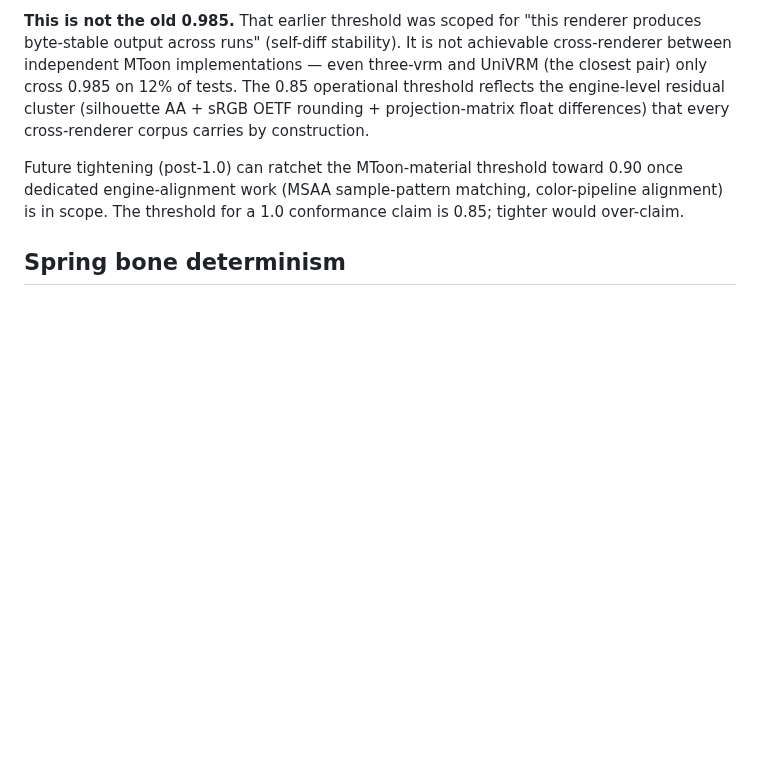
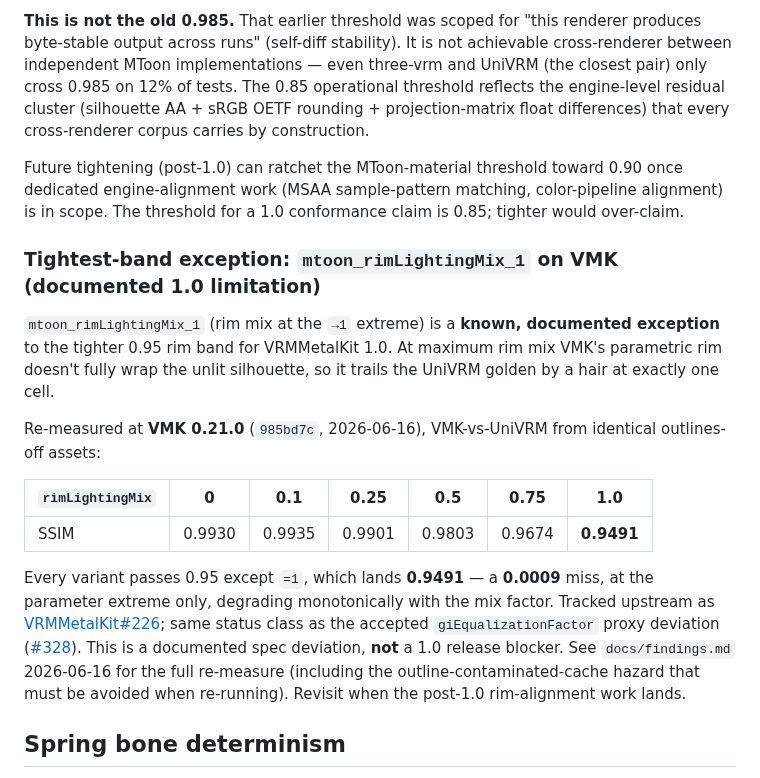
Before and after one commit to arkavo-org/vrm-conformance, a Markdown page: docs/methodology.md, the part around the change. GitHub-like rendering; blank space fills up the shorter version.

Commit message:
docs(methodology): document mtoon_rimLightingMix_1 on VMK as a tightest-band exception
#226 (rim at rimLightingMix→1, SSIM 0.9491 vs the tight 0.95 band, re-measured at
VMK 0.21.0 / 985bd7c) is recorded as a known, documented 1.0 limitation under
the Conformance threshold section — same status class as the accepted
giEqualizationFactor proxy (#328). Lone sub-threshold cell, 0.0009 miss at the
parameter extreme; not a release blocker. Revisit post-1.0 rim-alignment work.

Co-Authored-By: Claude Opus 4.8 (1M context) <noreply@anthropic.com>

```diff
--- a/docs/methodology.md
+++ b/docs/methodology.md
@@ -79,6 +79,18 @@ The v1.0 conformance threshold is **SSIM ≥ 0.85 against the consortium referen
 **This is not the old 0.985.** That earlier threshold was scoped for "this renderer produces byte-stable output across runs" (self-diff stability). It is not achievable cross-renderer between independent MToon implementations — even three-vrm and UniVRM (the closest pair) only cross 0.985 on 12% of tests. The 0.85 operational threshold reflects the engine-level residual cluster (silhouette AA + sRGB OETF rounding + projection-matrix float differences) that every cross-renderer corpus carries by construction.
 
 Future tightening (post-1.0) can ratchet the MToon-material threshold toward 0.90 once dedicated engine-alignment work (MSAA sample-pattern matching, color-pipeline alignment) is in scope. The threshold for a 1.0 conformance claim is 0.85; tighter would over-claim.
+
+### Tightest-band exception: `mtoon_rimLightingMix_1` on VMK (documented 1.0 limitation)
+
+`mtoon_rimLightingMix_1` (rim mix at the `→1` extreme) is a **known, documented exception** to the tighter 0.95 rim band for VRMMetalKit 1.0. At maximum rim mix VMK's parametric rim doesn't fully wrap the unlit silhouette, so it trails the UniVRM golden by a hair at exactly one cell.
+
+Re-measured at **VMK 0.21.0** (`985bd7c`, 2026-06-16), VMK-vs-UniVRM from identical outlines-off assets:
+
+| `rimLightingMix` | 0 | 0.1 | 0.25 | 0.5 | 0.75 | 1.0 |
+| --- | --- | --- | --- | --- | --- | --- |
+| SSIM | 0.9930 | 0.9935 | 0.9901 | 0.9803 | 0.9674 | **0.9491** |
+
+Every variant passes 0.95 except `=1`, which lands **0.9491** — a **0.0009** miss, at the parameter extreme only, degrading monotonically with the mix factor. Tracked upstream as [VRMMetalKit#226](https://github.com/arkavo-org/VRMMetalKit/issues/226); same status class as the accepted `giEqualizationFactor` proxy deviation ([#328](https://github.com/arkavo-org/VRMMetalKit/issues/328)). This is a documented spec deviation, **not** a 1.0 release blocker. See `docs/findings.md` 2026-06-16 for the full re-measure (including the outline-contaminated-cache hazard that must be avoided when re-running). Revisit when the post-1.0 rim-alignment work lands.
 
 ## Spring bone determinism
 
```
